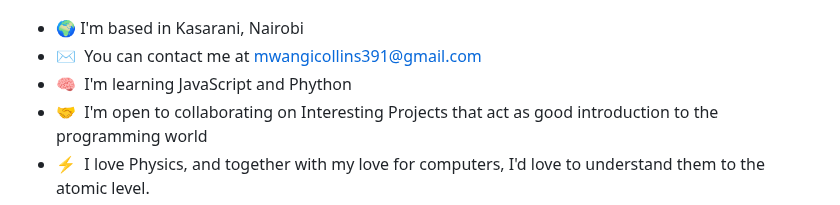
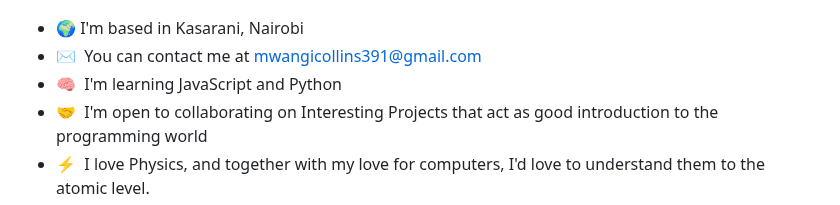
Before and after one commit to ny-collins/ny-collins, a Markdown page: README.md, the part around the change. GitHub-like rendering.

```diff
--- a/README.md
+++ b/README.md
@@ -10,7 +10,7 @@ I'm a Computer Programming student, planning on studying Java, JavaScript, SQL,
 
 * 🌍      I'm based in Kasarani, Nairobi
 * ✉️     You can contact me at [mwangicollins391@gmail.com](mailto:mwangicollins391@gmail.com)
-* 🧠      I'm learning JavaScript and Phython
+* 🧠      I'm learning JavaScript and Python
 * 🤝      I'm open to collaborating on Interesting Projects that act as good introduction to the programming world
 * ⚡      I love Physics, and together with my love for computers, I'd love to understand them to the atomic level.
 
```
